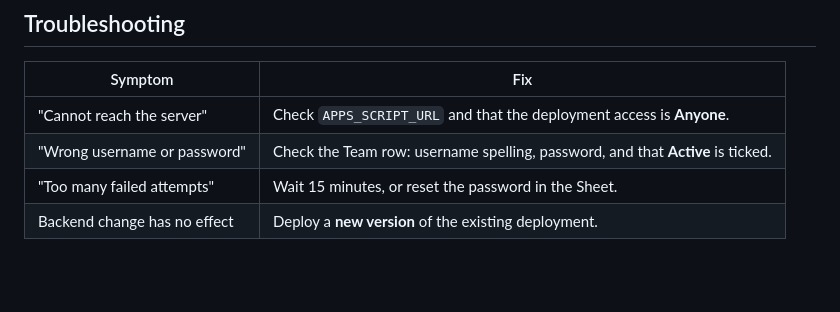
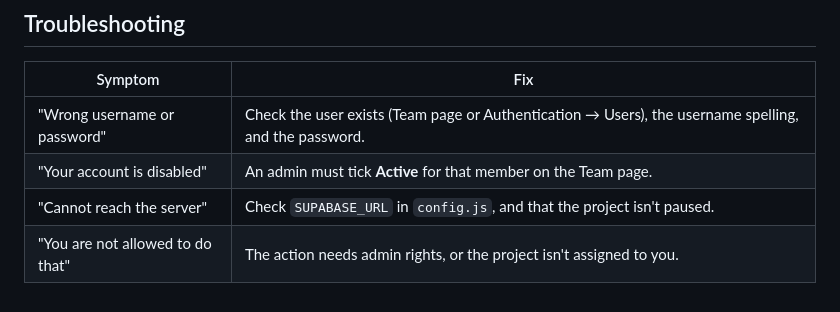
Before and after one commit to AdhamAZaki/acsprojectmanager, a Markdown page: docs/SETUP.md, the part around one of its changes. Drawn GitHub-style; blank space fills up the shorter version.

```diff
--- a/docs/SETUP.md
+++ b/docs/SETUP.md
@@ -59,7 +66,7 @@ It needs these tabs, each with headers in row 1. The `setup()` function in step
 
 | Symptom | Fix |
 |---|---|
-| "Cannot reach the server" | Check `APPS_SCRIPT_URL` and that the deployment access is **Anyone**. |
-| "Wrong username or password" | Check the Team row: username spelling, password, and that **Active** is ticked. |
-| "Too many failed attempts" | Wait 15 minutes, or reset the password in the Sheet. |
-| Backend change has no effect | Deploy a **new version** of the existing deployment. |
+| "Wrong username or password" | Check the user exists (Team page or Authentication → Users), the username spelling, and the password. |
+| "Your account is disabled" | An admin must tick **Active** for that member on the Team page. |
+| "Cannot reach the server" | Check `SUPABASE_URL` in `config.js`, and that the project isn't paused. |
+| "You are not allowed to do that" | The action needs admin rights, or the project isn't assigned to you. |
```
Also changed, not shown: other parts of docs/SETUP.md (+47 -40 lines), README.md (+25 -20 lines), docs/screenshots/4-report.png, 5 other files.
